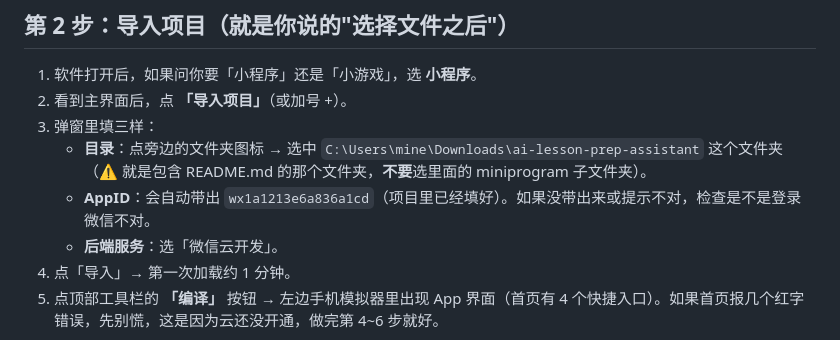
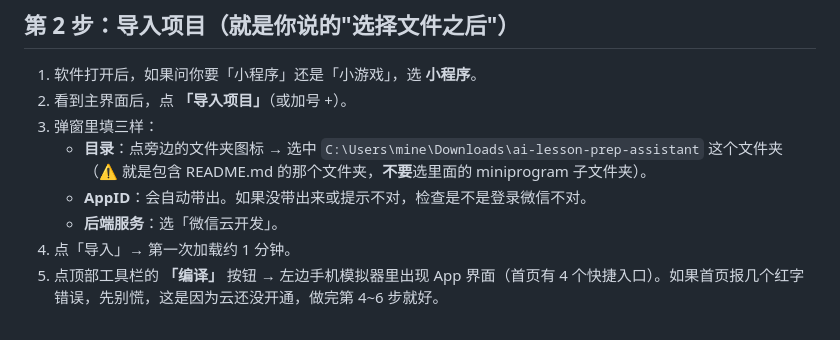
Before and after one commit to will2085991040-ui/ai-lesson-prep-assistant, a Markdown page: miniprogram-app/新手操作手册.md, the part around the change. Drawn GitHub-style.

Commit message:
更新 新手操作手册.md

```diff
--- a/miniprogram-app/新手操作手册.md
+++ b/miniprogram-app/新手操作手册.md
@@ -32,7 +32,7 @@
 2. 看到主界面后，点 **「导入项目」**（或加号 +）。
 3. 弹窗里填三样：
    - **目录**：点旁边的文件夹图标 → 选中 `C:\Users\mine\Downloads\ai-lesson-prep-assistant` 这个文件夹（⚠️ 就是包含 README.md 的那个文件夹，**不要**选里面的 miniprogram 子文件夹）。
-   - **AppID**：会自动带出 `wx1a1213e6a836a1cd`（项目里已经填好）。如果没带出来或提示不对，检查是不是登录微信不对。
+   - **AppID**：会自动带出。如果没带出来或提示不对，检查是不是登录微信不对。
    - **后端服务**：选「微信云开发」。
 4. 点「导入」→ 第一次加载约 1 分钟。
 5. 点顶部工具栏的 **「编译」** 按钮 → 左边手机模拟器里出现 App 界面（首页有 4 个快捷入口）。如果首页报几个红字错误，先别慌，这是因为云还没开通，做完第 4~6 步就好。
```
